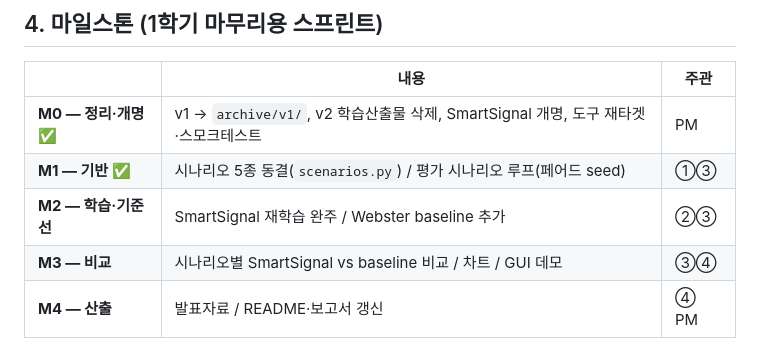
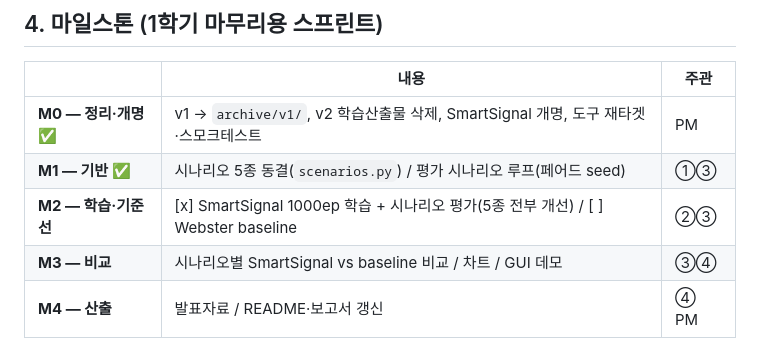
Before and after one commit to jinjerry0927/sumo_project, a Markdown page: docs/project_charter.md, the part around the change. Drawn GitHub-style.

Commit message:
docs: 차터 M2 진척 갱신 (학습+평가 완료, Webster 잔여)
Co-Authored-By: Claude Opus 4.8 <noreply@anthropic.com>

```diff
--- a/docs/project_charter.md
+++ b/docs/project_charter.md
@@ -130,7 +130,7 @@
 |---|---|---|
 | **M0 — 정리·개명** ✅ | v1 → `archive/v1/`, v2 학습산출물 삭제, SmartSignal 개명, 도구 재타겟·스모크테스트 | PM |
 | **M1 — 기반** ✅ | 시나리오 5종 동결(`scenarios.py`) / 평가 시나리오 루프(페어드 seed) | ①③ |
-| **M2 — 학습·기준선** | SmartSignal 재학습 완주 / Webster baseline 추가 | ②③ |
+| **M2 — 학습·기준선** | [x] SmartSignal 1000ep 학습 + 시나리오 평가(5종 전부 개선) / [ ] Webster baseline | ②③ |
 | **M3 — 비교** | 시나리오별 SmartSignal vs baseline 비교 / 차트 / GUI 데모 | ③④ |
 | **M4 — 산출** | 발표자료 / README·보고서 갱신 | ④ PM |
 
```
